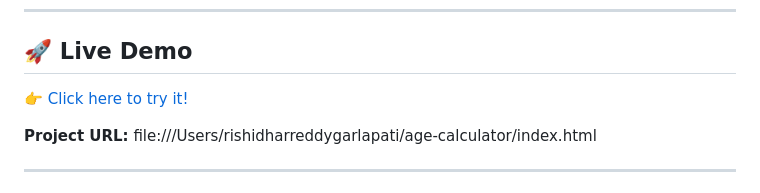
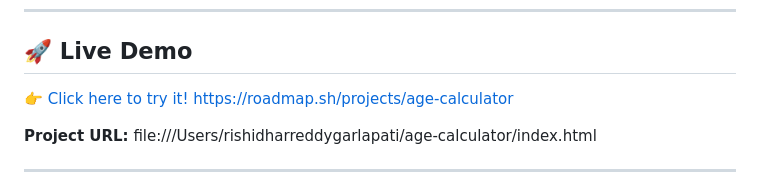
Before and after one commit to RishitaReddy13/Age-Calculator-Project, a Markdown page: README.md, the part around the change. Rendered like a GitHub page.

```diff
--- a/README.md
+++ b/README.md
@@ -8,6 +8,7 @@ Built using **HTML**, **CSS**, **JavaScript**, and the **Luxon.js** library for
 
 ## 🚀 Live Demo
 👉 [Click here to try it!](https://rishitareddy13.github.io/Age-Calculator/)
+https://roadmap.sh/projects/age-calculator
 
 **Project URL:** file:///Users/rishidharreddygarlapati/age-calculator/index.html
 
```
